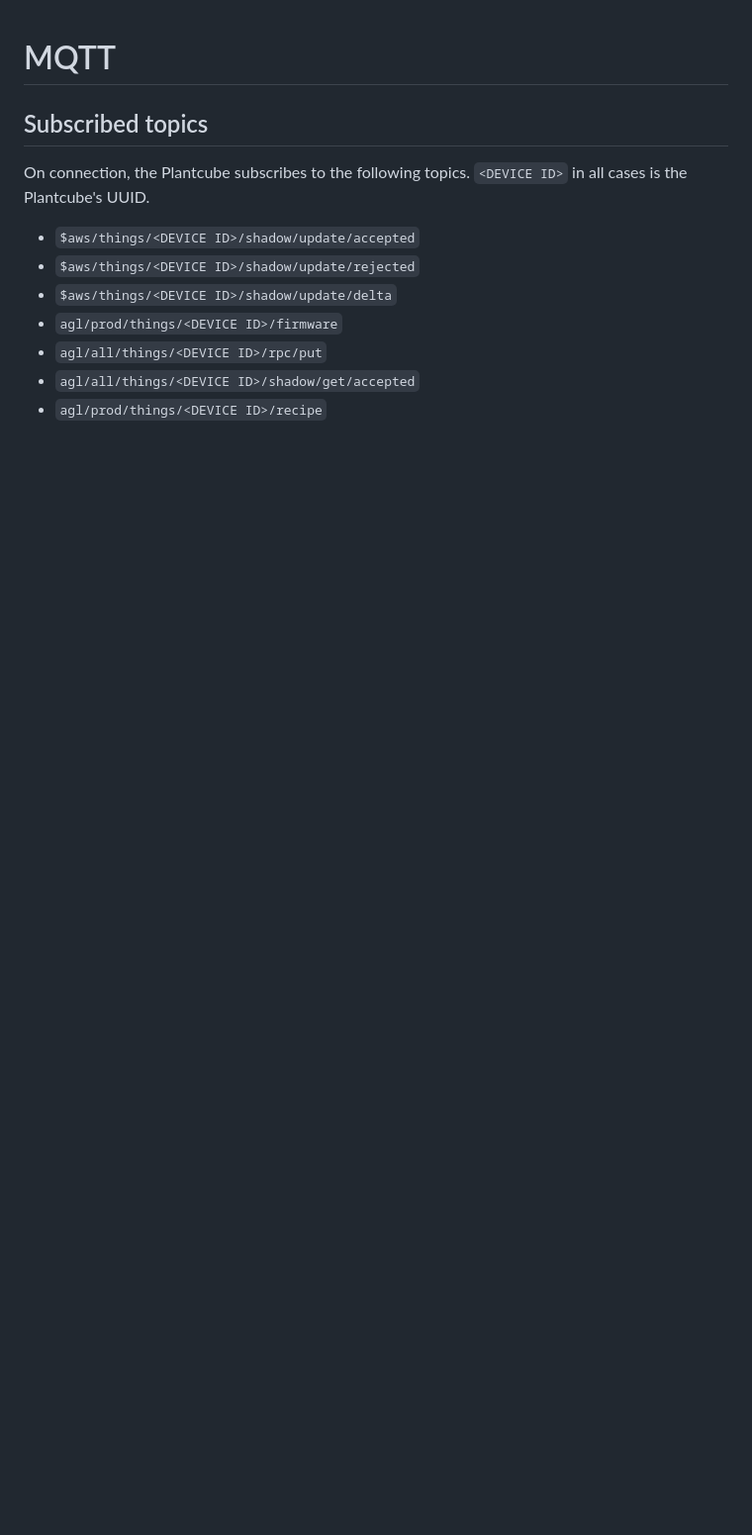
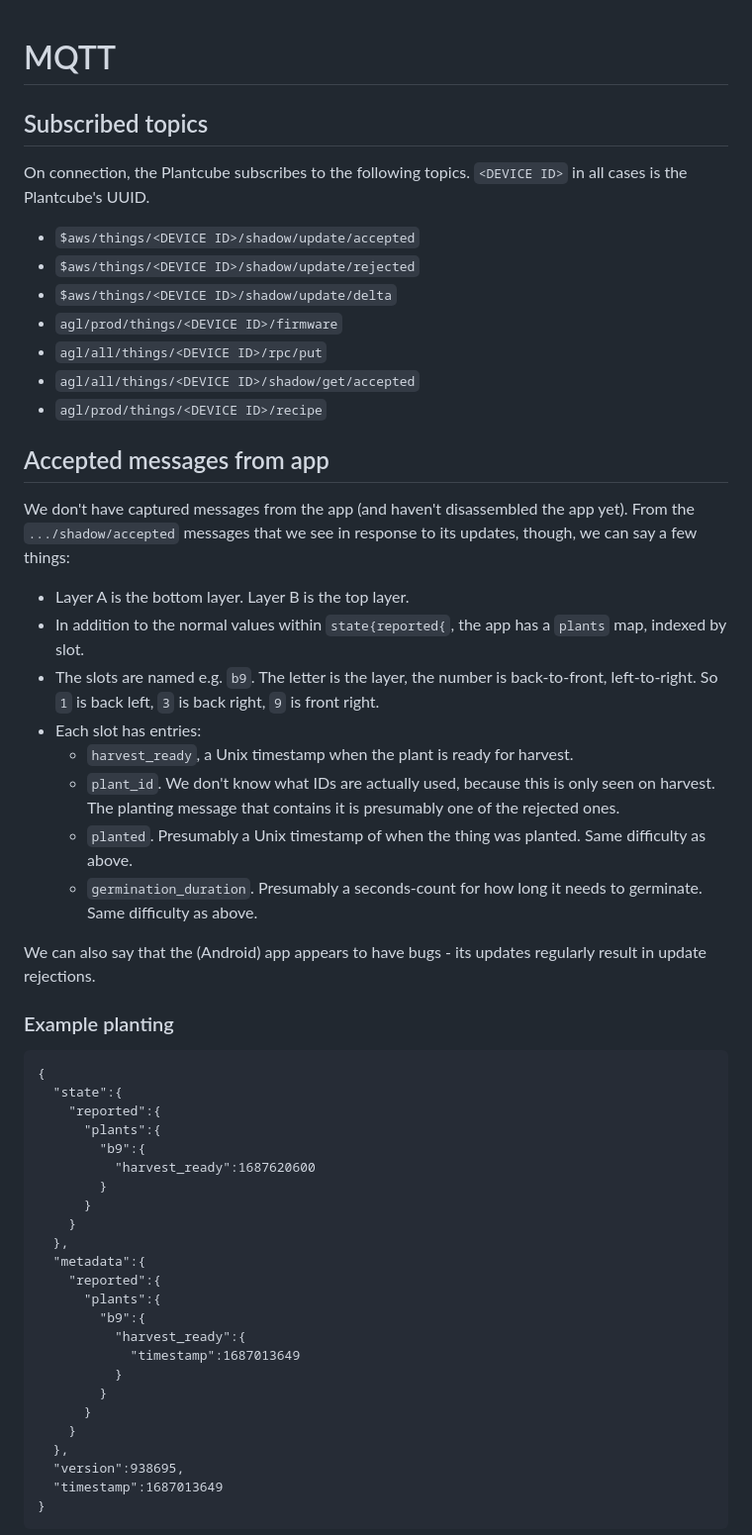
Before and after one commit to Jon-Bright/plantprism, a Markdown page: doc/mqtt.md, the part around the change printed below. Shown: that part at 99% size. Rendered like a GitHub page; blank space fills up the shorter version.

Commit message:
Add a bunch of detail about plant slots and app messages.

````diff
--- a/doc/mqtt.md
+++ b/doc/mqtt.md
@@ -12,3 +12,58 @@ in all cases is the Plantcube's UUID.
 * `agl/all/things/<DEVICE ID>/rpc/put`
 * `agl/all/things/<DEVICE ID>/shadow/get/accepted`
 * `agl/prod/things/<DEVICE ID>/recipe`
+
+## Accepted messages from app
+
+We don't have captured messages from the app (and haven't disassembled the app
+yet). From the `.../shadow/accepted` messages that we see in response to its
+updates, though, we can say a few things:
+
+* Layer A is the bottom layer. Layer B is the top layer.
+* In addition to the normal values within `state{reported{`, the app has a
+  `plants` map, indexed by slot.
+* The slots are named e.g. `b9`. The letter is the layer, the number is
+  back-to-front, left-to-right. So `1` is back left, `3` is back right, `9` is
+  front right.
+* Each slot has entries:
+  * `harvest_ready`, a Unix timestamp when the plant is ready for harvest.
+  * `plant_id`. We don't know what IDs are actually used, because this is only
+    seen on harvest. The planting message that contains it is presumably one of
+    the rejected ones.
+  * `planted`. Presumably a Unix timestamp of when the thing was planted. Same
+    difficulty as above.
+  * `germination_duration`. Presumably a seconds-count for how long it needs to
+    germinate. Same difficulty as above.
+
+We can also say that the (Android) app appears to have bugs - its updates
+regularly result in update rejections.
+
+### Example planting
+
+```
+{
+  "state":{
+    "reported":{
+	  "plants":{
+	    "b9":{
+		  "harvest_ready":1687620600
+	    }
+	  }
+	}
+  },
+  "metadata":{
+    "reported":{
+	  "plants":{
+	    "b9":{
+		  "harvest_ready":{
+		    "timestamp":1687013649
+		  }
+	    }
+	  }
+	}
+  },
+  "version":938695,
+  "timestamp":1687013649
+}
+```
+
````
Also changed, not shown: other parts of doc/mqtt.md (+40 -0 lines).
